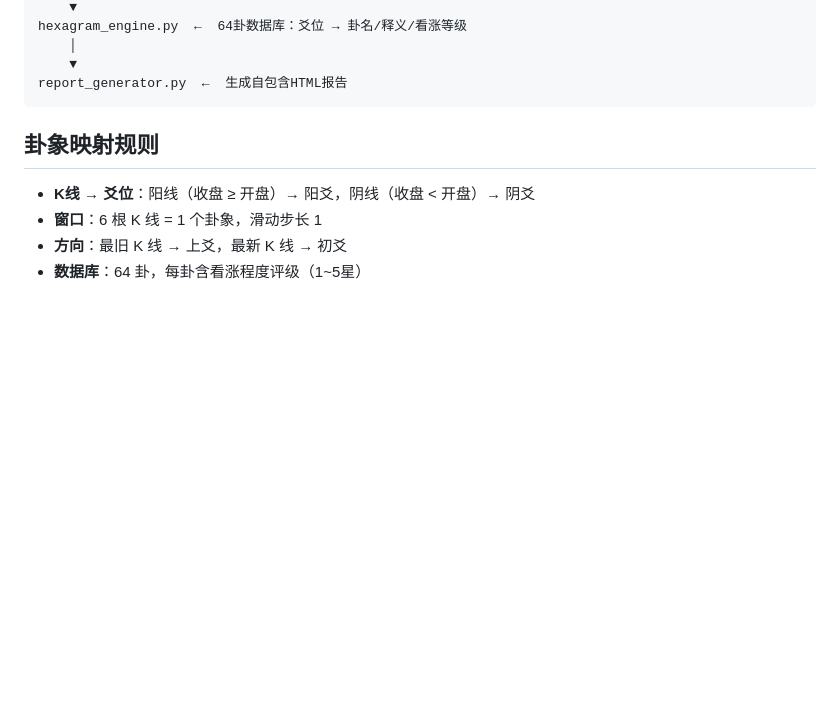
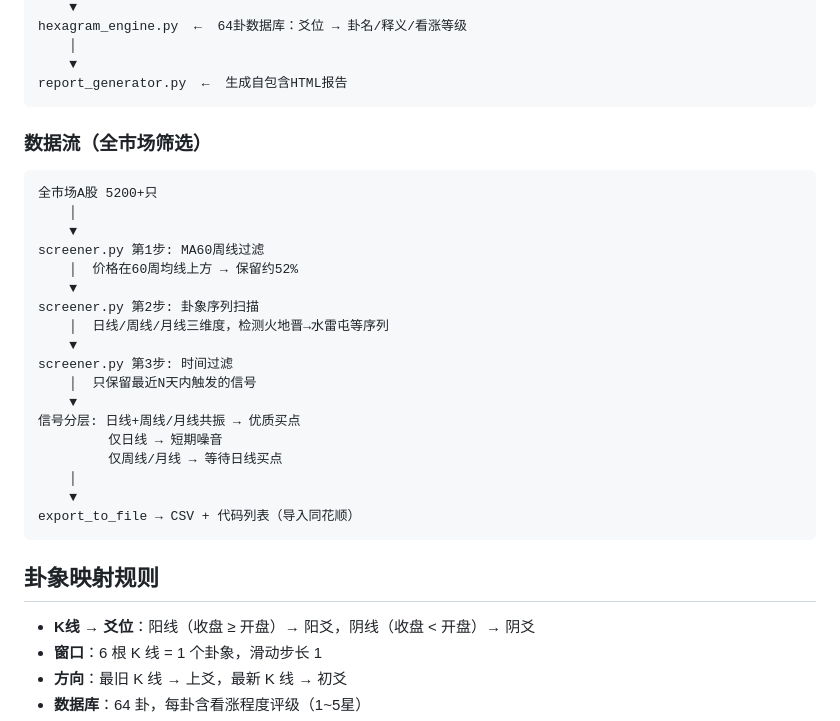
Before and after one commit to maoxianfei/iching-stock, a Markdown page: README.md, the part around one of its changes. Rendered like a GitHub page; blank space fills up the shorter version.

````diff
--- a/README.md
+++ b/README.md
@@ -68,6 +107,29 @@ hexagram_engine.py  ←  64卦数据库：爻位 → 卦名/释义/看涨等级
     │
     ▼
 report_generator.py  ←  生成自包含HTML报告
+```
+
+### 数据流（全市场筛选）
+
+```
+全市场A股 5200+只
+    │
+    ▼
+screener.py 第1步: MA60周线过滤
+    │  价格在60周均线上方 → 保留约52%
+    ▼
+screener.py 第2步: 卦象序列扫描
+    │  日线/周线/月线三维度，检测火地晋→水雷屯等序列
+    ▼
+screener.py 第3步: 时间过滤
+    │  只保留最近N天内触发的信号
+    ▼
+信号分层: 日线+周线/月线共振 → 优质买点
+         仅日线 → 短期噪音
+         仅周线/月线 → 等待日线买点
+    │
+    ▼
+export_to_file → CSV + 代码列表（导入同花顺）
 ```
 
 ## 卦象映射规则
````
Also changed, not shown: other parts of README.md (+46 -7 lines).
